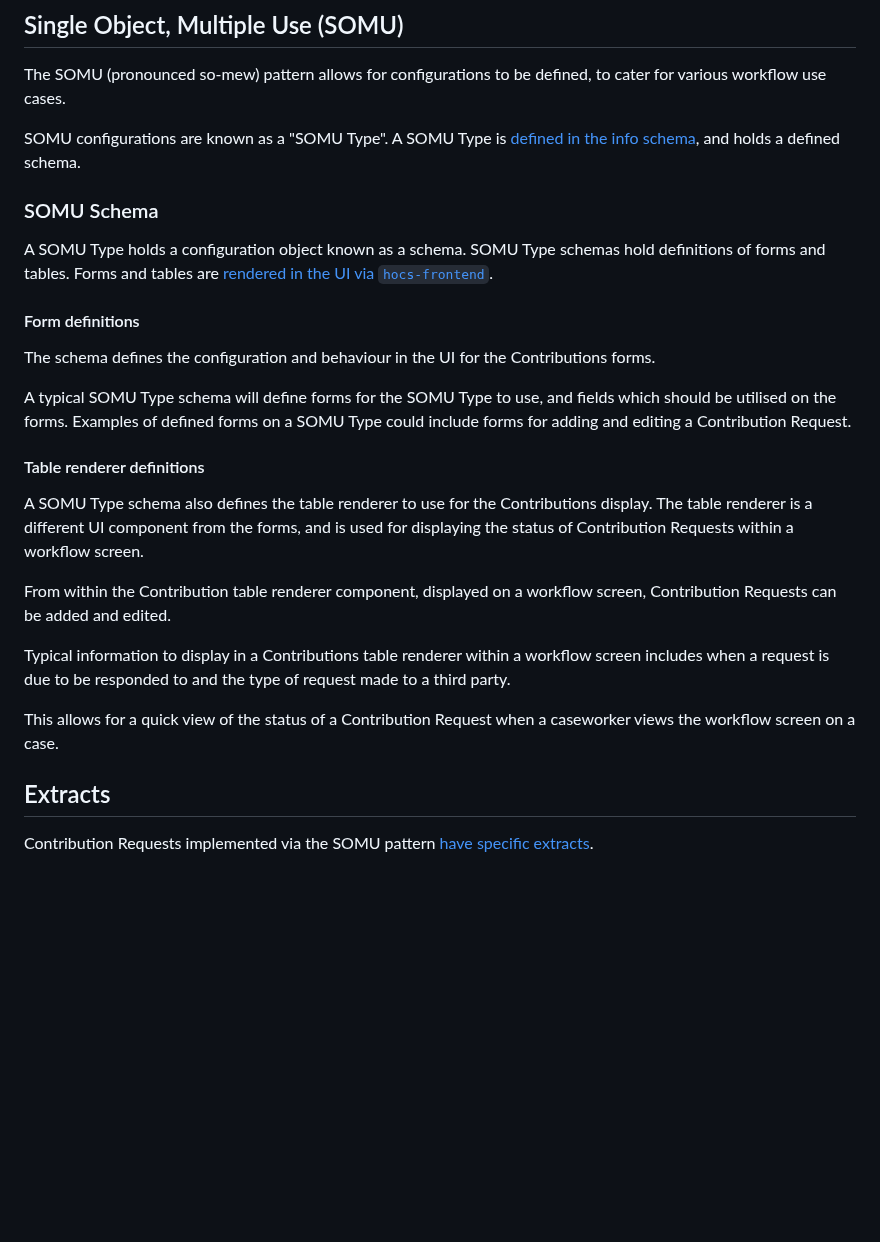
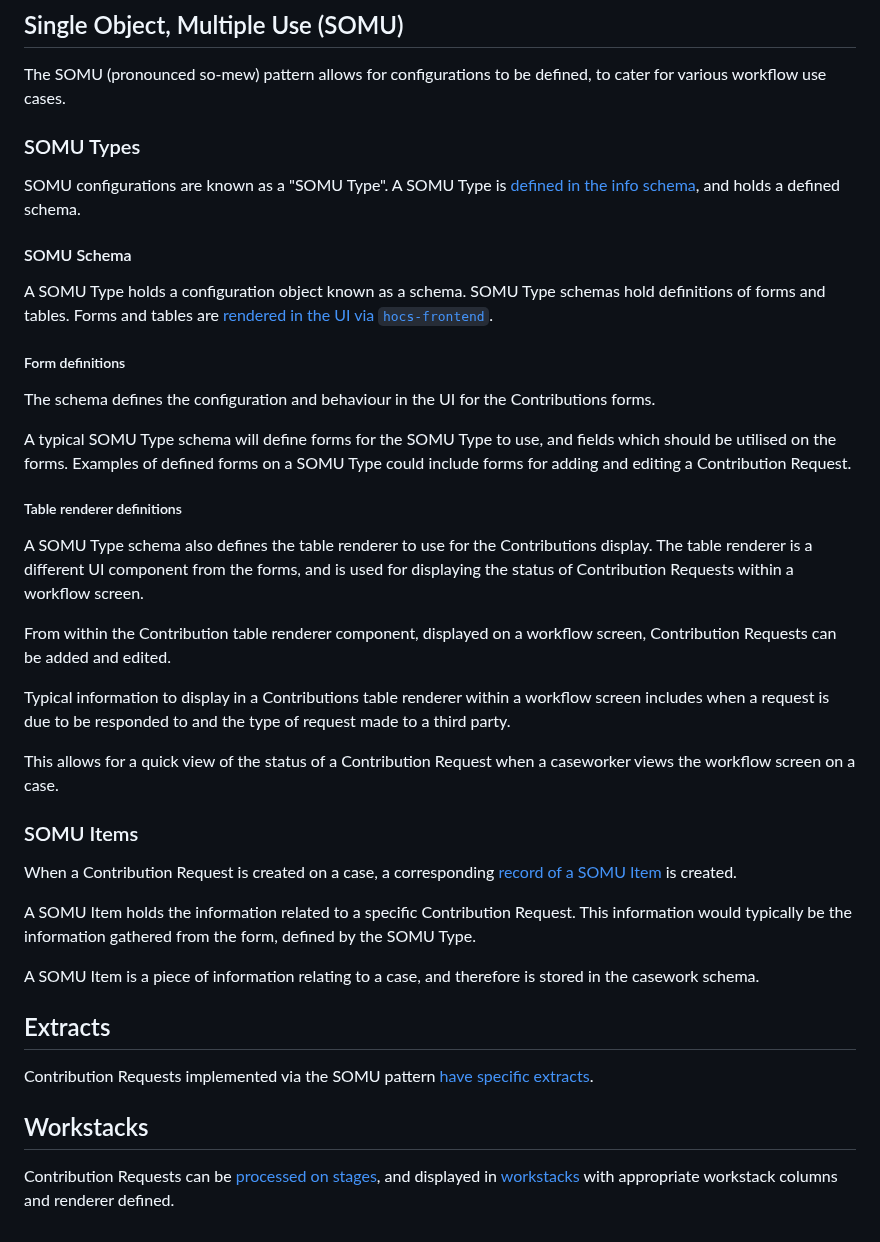
Before and after one commit to UKHomeOffice/hocs, a Markdown page: documentation/contributions.md, the part around the change. GitHub-like rendering; blank space fills up the shorter version.

Commit message:
Added information on somu items and workstacks

```diff
--- a/documentation/contributions.md
+++ b/documentation/contributions.md
@@ -24,17 +24,18 @@ The Contributions capability is used by caseworking teams to track what contribu
 ## Single Object, Multiple Use (SOMU)
 The SOMU (pronounced so-mew) pattern allows for configurations to be defined, to cater for various workflow use cases.
 
+### SOMU Types
 SOMU configurations are known as a "SOMU Type". A SOMU Type is [defined in the info schema](https://github.com/UKHomeOffice/hocs-info-service/blob/main/src/main/java/uk/gov/digital/ho/hocs/info/domain/model/SomuType.java), and holds a defined schema.
 
-### SOMU Schema
+#### SOMU Schema
 A SOMU Type holds a configuration object known as a schema. SOMU Type schemas hold definitions of forms and tables. Forms and tables are [rendered in the UI via `hocs-frontend`](https://github.com/UKHomeOffice/hocs-frontend/blob/main/src/shared/common/forms/composite/somu-list.jsx).
 
-#### Form definitions
+##### Form definitions
 The schema defines the configuration and behaviour in the UI for the Contributions forms.
 
 A typical SOMU Type schema will define forms for the SOMU Type to use, and fields which should be utilised on the forms. Examples of defined forms on a SOMU Type could include forms for adding and editing a Contribution Request.
 
-#### Table renderer definitions
+##### Table renderer definitions
 A SOMU Type schema also defines the table renderer to use for the Contributions display. The table renderer is a different UI component from the forms, and is used for displaying the status of Contribution Requests within a workflow screen.
 
 From within the Contribution table renderer component, displayed on a workflow screen, Contribution Requests can be added and edited.
@@ -43,5 +44,15 @@ Typical information to display in a Contributions table renderer within a workfl
 
 This allows for a quick view of the status of a Contribution Request when a caseworker views the workflow screen on a case.
 
+### SOMU Items
+When a Contribution Request is created on a case, a corresponding [record of a SOMU Item](https://github.com/UKHomeOffice/hocs-casework/blob/main/src/main/java/uk/gov/digital/ho/hocs/casework/domain/model/SomuItem.java) is created.
+
+A SOMU Item holds the information related to a specific Contribution Request. This information would typically be the information gathered from the form, defined by the SOMU Type.
+
+A SOMU Item is a piece of information relating to a case, and therefore is stored in the casework schema.
+
 ## Extracts
 Contribution Requests implemented via the SOMU pattern [have specific extracts](../extracts/#single-object%2C-multiple-use-(somu)).
+
+## Workstacks
+Contribution Requests can be [processed on stages](https://github.com/UKHomeOffice/hocs-casework/blob/main/src/main/java/uk/gov/digital/ho/hocs/casework/contributions/ContributionsProcessorImpl.java), and displayed in [workstacks](../workstacks) with appropriate workstack columns and renderer defined.
```
